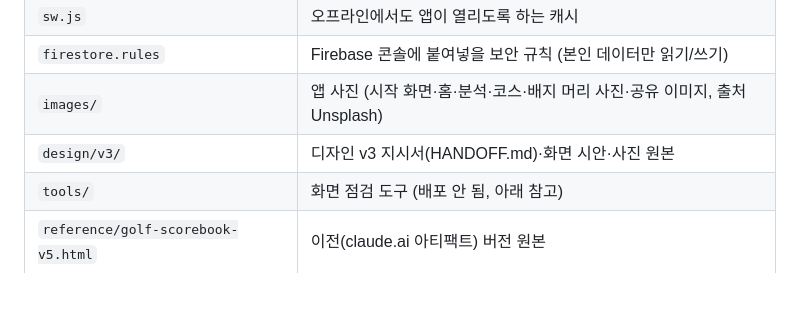
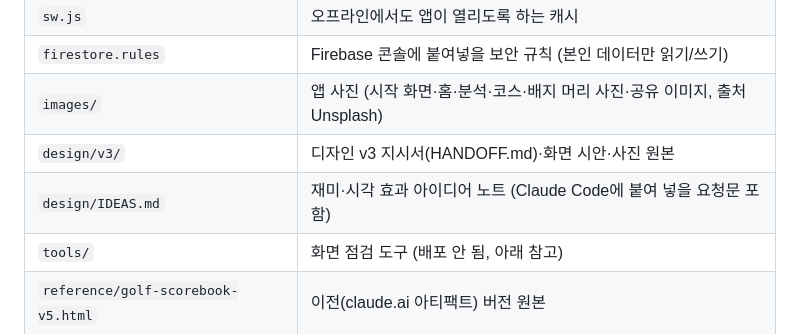
Before and after one commit to xteenf83/golf-scorebook, a Markdown page: README.md, the part around the change. GitHub-like rendering; blank space fills up the shorter version.

```diff
--- a/README.md
+++ b/README.md
@@ -16,6 +16,7 @@
 | `firestore.rules` | Firebase 콘솔에 붙여넣을 보안 규칙 (본인 데이터만 읽기/쓰기) |
 | `images/` | 앱 사진 (시작 화면·홈·분석·코스·배지 머리 사진·공유 이미지, 출처 Unsplash) |
 | `design/v3/` | 디자인 v3 지시서(HANDOFF.md)·화면 시안·사진 원본 |
+| `design/IDEAS.md` | 재미·시각 효과 아이디어 노트 (Claude Code에 붙여 넣을 요청문 포함) |
 | `tools/` | 화면 점검 도구 (배포 안 됨, 아래 참고) |
 | `reference/golf-scorebook-v5.html` | 이전(claude.ai 아티팩트) 버전 원본 |
 
```
Also changed, not shown: design/IDEAS.md (added, +184 -0 lines).
